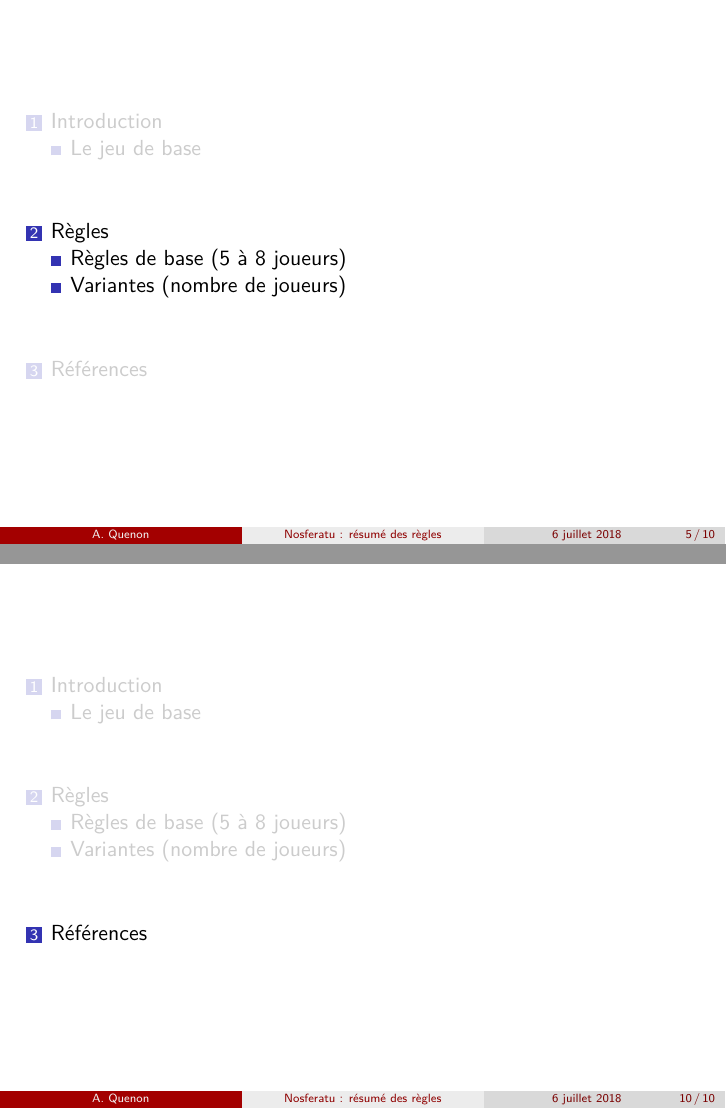
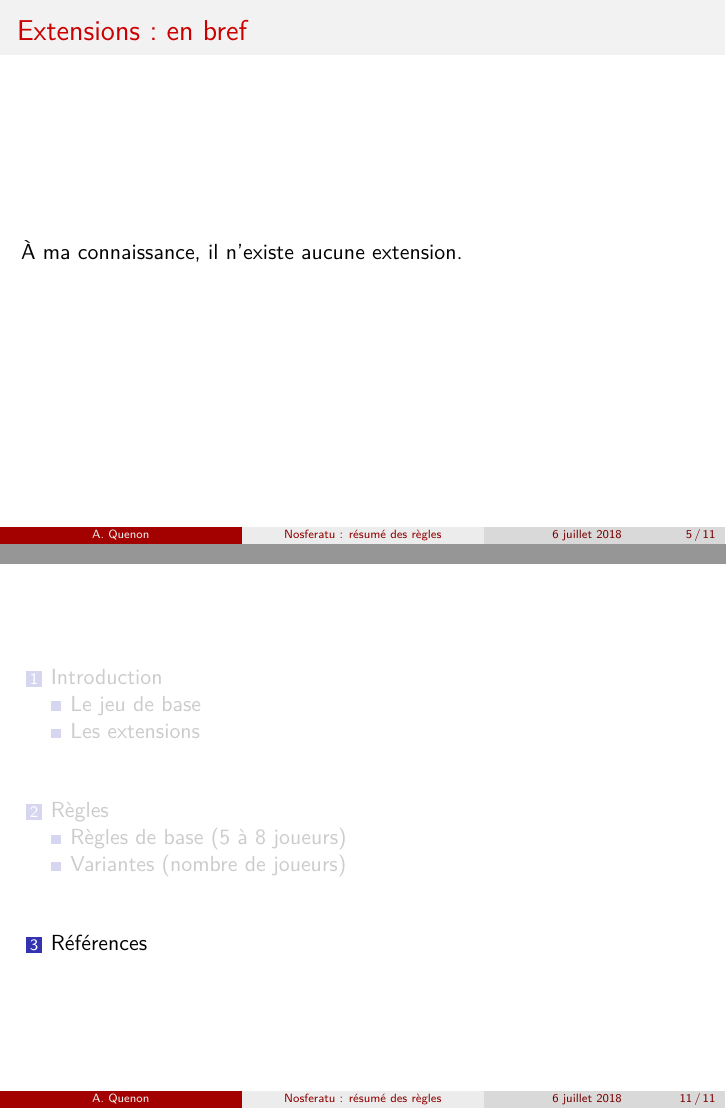
Before and after one commit to Arkh42/Board_Games_Expansion, LaTeX slides (Nosferatu/Quick_reference__FR.tex): pages 5 and 10 of 10 before the commit and pages 5 and 11 of 11 after it, joined at a grey line. Compiled offline with XeLaTeX.

Commit message:
Nosferatu: no existing add-on.

```diff
--- a/Nosferatu/Quick_reference__FR.tex
+++ b/Nosferatu/Quick_reference__FR.tex
@@ -102,7 +102,13 @@
 \end{frame}
 
 
-%	\subsection{Les extensions}
+	\subsection{Les extensions}
+
+\begin{frame}
+	\frametitle{Extensions: en bref}
+
+	À ma connaissance, il n'existe aucune extension.
+\end{frame}
 
 
 % *** Rules *** %
```
Also changed, not shown: Nosferatu/Quick_reference__FR.pdf.
